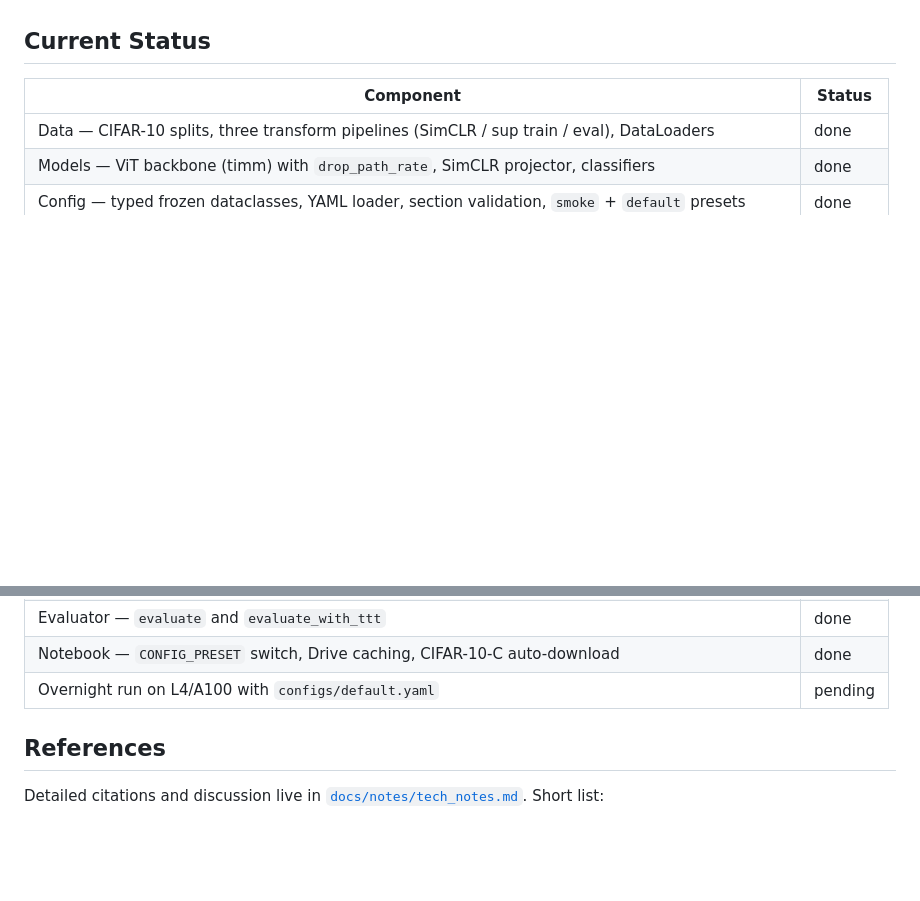
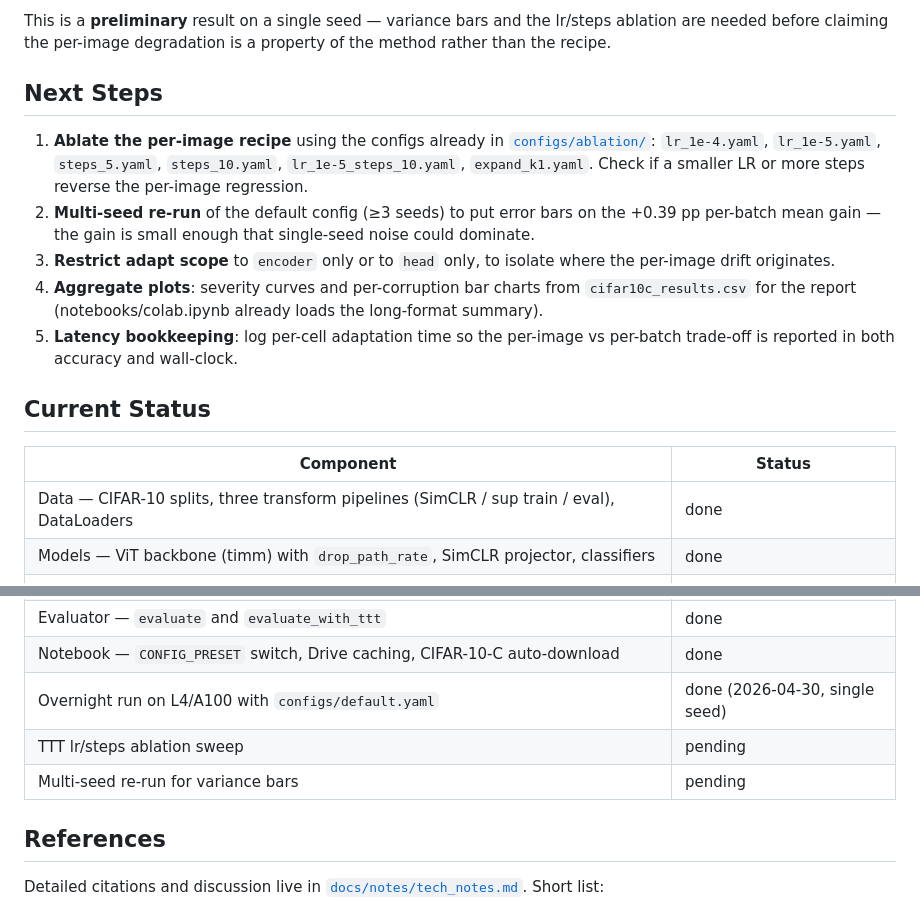
Before and after one commit to 3v3r51nc3/SelfSupervised-TTT-ImageClassification, a Markdown page: README.md, 2 parts joined by grey strips. Rendered like a GitHub page; blank space fills up the shorter version.

```diff
--- a/README.md
+++ b/README.md
@@ -199,3 +259,24 @@ numbers will be reported once the overnight run completes.
+This is a **preliminary** result on a single seed — variance bars and
+the lr/steps ablation are needed before claiming the per-image
+degradation is a property of the method rather than the recipe.
+
+## Next Steps
+1. **Ablate the per-image recipe** using the configs already in
+   [`configs/ablation/`](configs/ablation/): `lr_1e-4.yaml`,
+   `lr_1e-5.yaml`, `steps_5.yaml`, `steps_10.yaml`,
+   `lr_1e-5_steps_10.yaml`, `expand_k1.yaml`. Check if a smaller LR or
+   more steps reverse the per-image regression.
+2. **Multi-seed re-run** of the default config (≥3 seeds) to put error
+   bars on the +0.39 pp per-batch mean gain — the gain is small enough
+   that single-seed noise could dominate.
+3. **Restrict adapt scope** to `encoder` only or to `head` only, to
+   isolate where the per-image drift originates.
+4. **Aggregate plots**: severity curves and per-corruption bar charts
+   from `cifar10c_results.csv` for the report (notebooks/colab.ipynb
+   already loads the long-format summary).
+5. **Latency bookkeeping**: log per-cell adaptation time so the
+   per-image vs per-batch trade-off is reported in both accuracy and
+   wall-clock.
 
 ## Current Status
 
@@ -215,7 +296,9 @@ numbers will be reported once the overnight run completes.
 | Pipeline orchestration — A → B.1 → B.2 → C with `reset_best()` between stages | done |
 | Evaluator — `evaluate` and `evaluate_with_ttt` | done |
 | Notebook — `CONFIG_PRESET` switch, Drive caching, CIFAR-10-C auto-download | done |
-| Overnight run on L4/A100 with `configs/default.yaml` | pending |
+| Overnight run on L4/A100 with `configs/default.yaml` | done (2026-04-30, single seed) |
+| TTT lr/steps ablation sweep | pending |
+| Multi-seed re-run for variance bars | pending |
 
 ## References
 
```
Also changed, not shown: other parts of README.md (+68 -8 lines).
